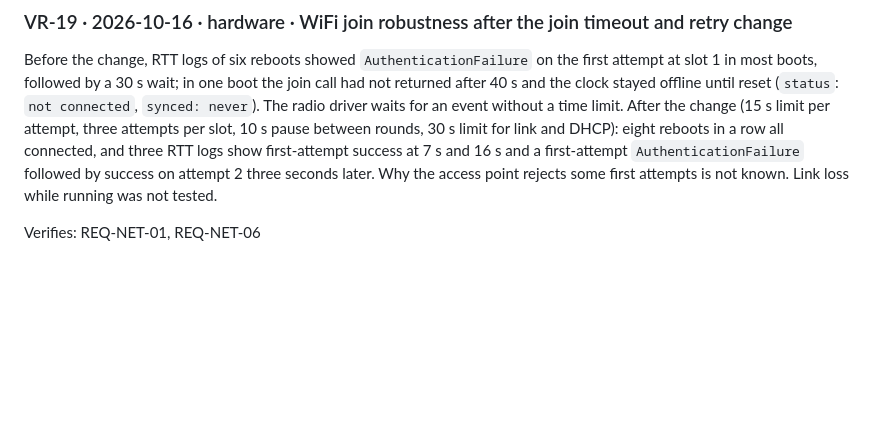
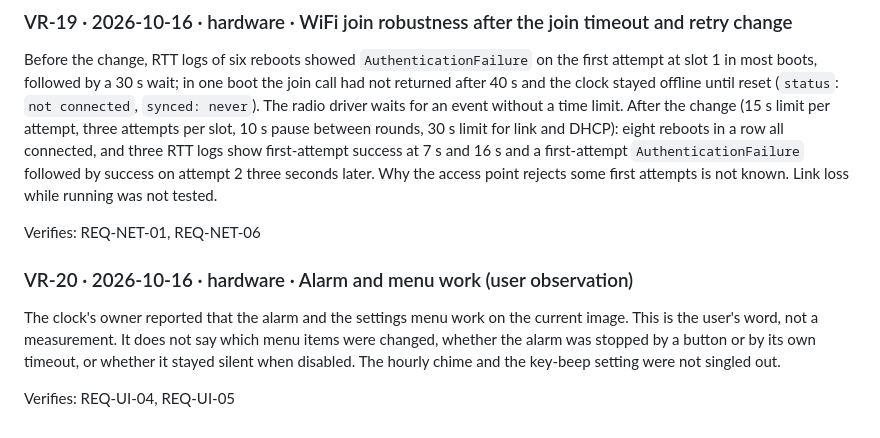
Before and after one commit to dc0sk/picoclock, a Markdown page: docs/verification-log.md, the part around the change. Drawn GitHub-style; blank space fills up the shorter version.

```diff
--- a/docs/verification-log.md
+++ b/docs/verification-log.md
@@ -177,3 +177,11 @@ first-attempt `AuthenticationFailure` followed by success on attempt 2 three sec
 rejects some first attempts is not known. Link loss while running was not tested.
 
 Verifies: REQ-NET-01, REQ-NET-06
+
+### VR-20 · 2026-10-16 · hardware · Alarm and menu work (user observation)
+
+The clock's owner reported that the alarm and the settings menu work on the current image. This is the user's word, not
+a measurement. It does not say which menu items were changed, whether the alarm was stopped by a button or by its own
+timeout, or whether it stayed silent when disabled. The hourly chime and the key-beep setting were not singled out.
+
+Verifies: REQ-UI-04, REQ-UI-05
```
Also changed, not shown: README.md (+2 -2 lines), docs/traceability-matrix.md (+6 -7 lines).
